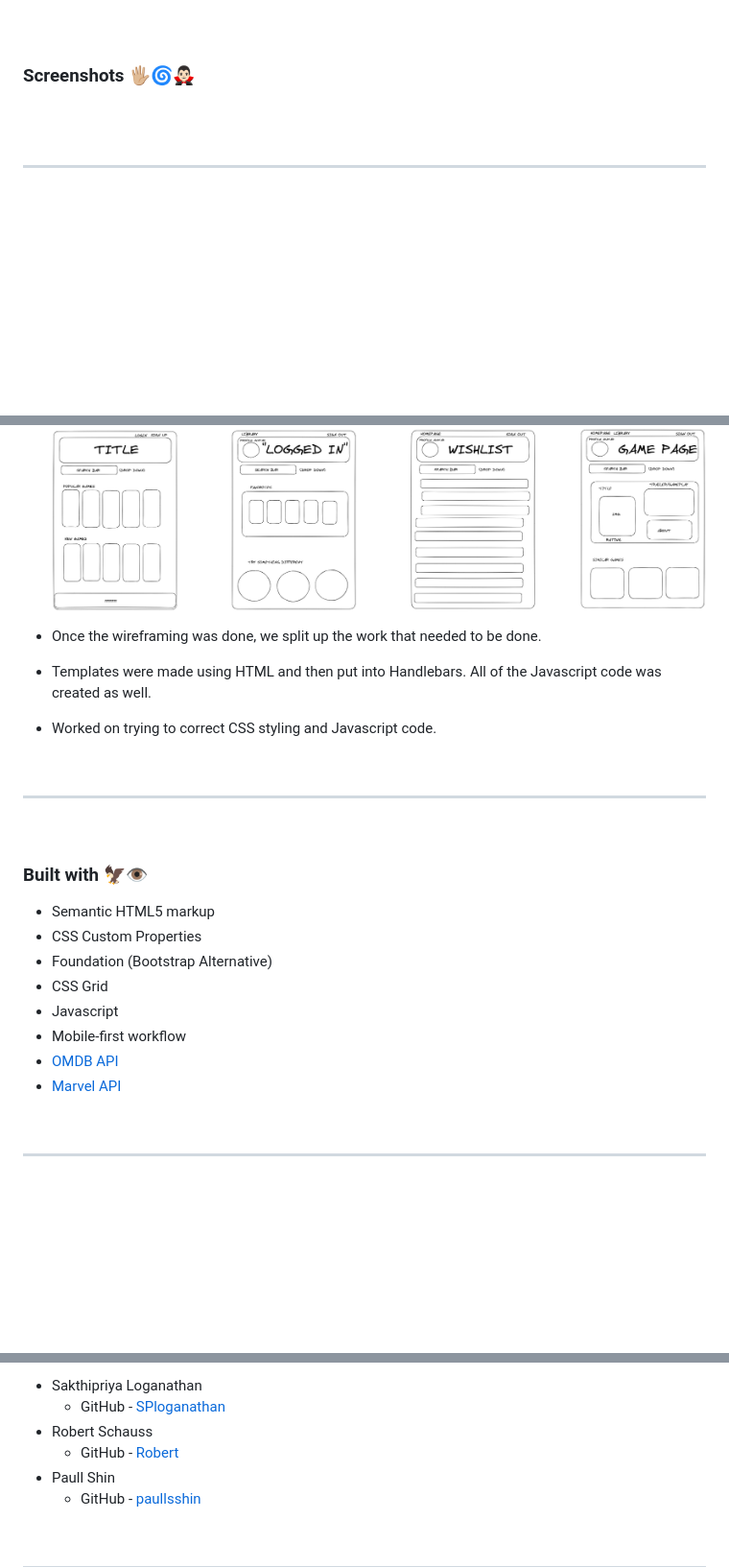
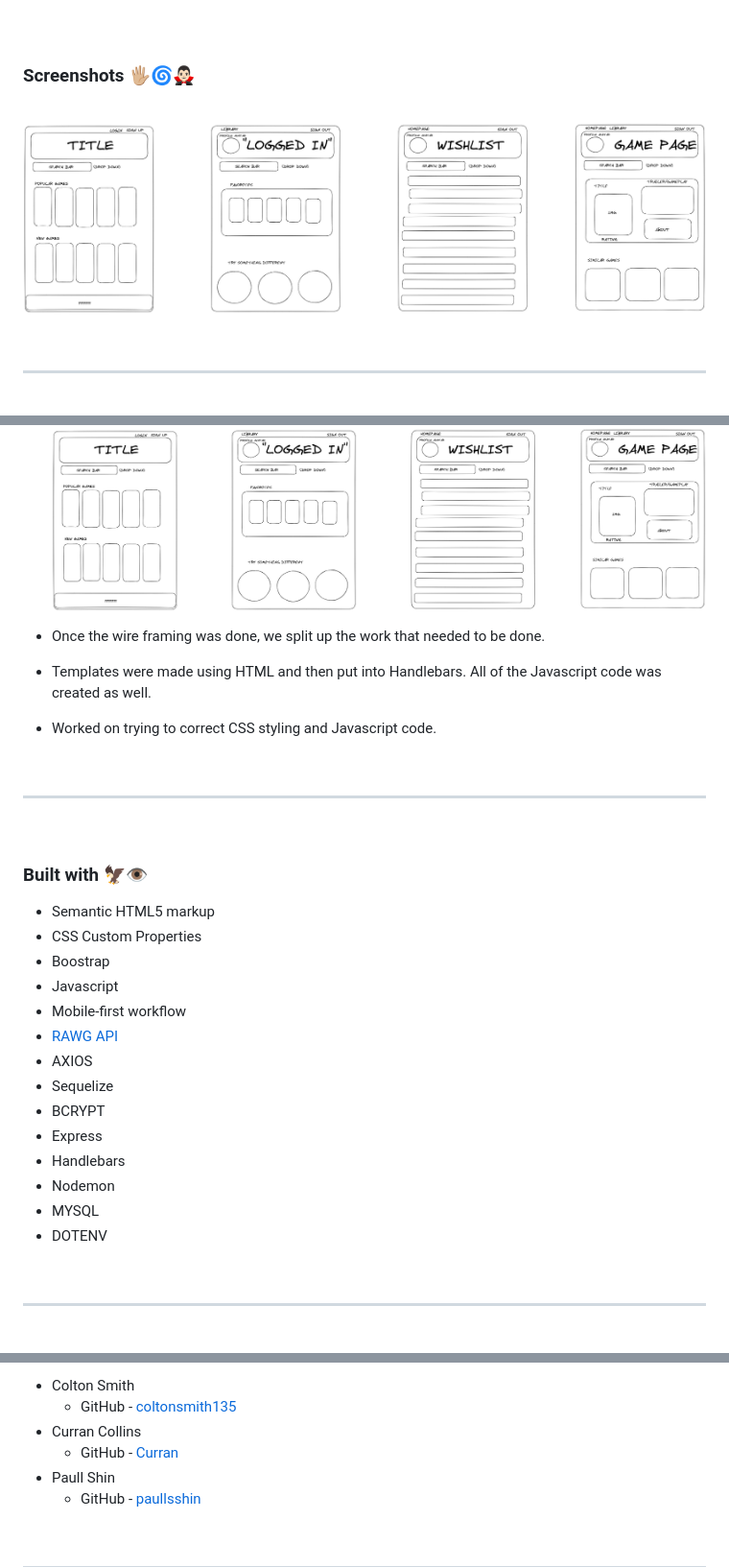
Before and after one commit to coltonsmith135/gaseous-water, a Markdown page: README.md, 3 parts joined by grey strips. Shown: that part at 96% size. GitHub-like rendering; blank space fills up the shorter version.

Commit message:
added content to readme

```diff
--- a/README.md
+++ b/README.md
@@ -38,7 +38,7 @@ ___Users should be able to___:
 ### __Screenshots__ 🖐🏼🌀🧛🏻‍♂️
 <br>
 
-<!-- ![main-page](./assets/img/Web%20capture_28-12-2022_211430_127.0.0.1.jpeg) -->
+![searched-movie](./public/images/Gaseous%20Water.png)
 
 <br>
 <hr>
@@ -70,7 +70,7 @@ ___Users should be able to___:
 * Started off using Excalidraw to create a wireframe.
 ![wireframe](./public/images/Gaseous%20Water.png)
 
-* Once the wireframing was done, we split up the work that needed to be done.
+* Once the wire framing was done, we split up the work that needed to be done.
 
 * Templates were made using HTML and then put into Handlebars. All of the Javascript code was created as well.
 
@@ -85,12 +85,18 @@ ___Users should be able to___:
 
 - Semantic HTML5 markup
 - CSS Custom Properties
-- Foundation (Bootstrap Alternative)
-- CSS Grid
+- Boostrap
 - Javascript
 - Mobile-first workflow
-- [OMDB API](https://www.omdbapi.com/)
-- [Marvel API](https://rapidapi.com/stefan.skliarov/api/Marvel/)
+- [RAWG API](https://rawg.io/apidocs)
+- AXIOS
+- Sequelize
+- BCRYPT
+- Express
+- Handlebars
+- Nodemon
+- MYSQL
+- DOTENV
 
 <br>
 <hr>
@@ -169,8 +188,8 @@ After finishing our project, we understand things more clearly now. We also unde
 
-- Sakthipriya Loganathan
-    *  GitHub - [SPloganathan](https://github.com/SPloganathan)
-- Robert Schauss
-    *  GitHub - [Robert](https://github.com/appleschaussaa)
+- Colton Smith
+    *  GitHub - [coltonsmith135](https://github.com/coltonsmith135)
+- Curran Collins
+    *  GitHub - [Curran](https://github.com/CurranCollins)
 - Paull Shin
     *  GitHub - [paullsshin](https://github.com/paullsshin)
 
```
Also changed, not shown: other parts of README.md (+50 -37 lines).
